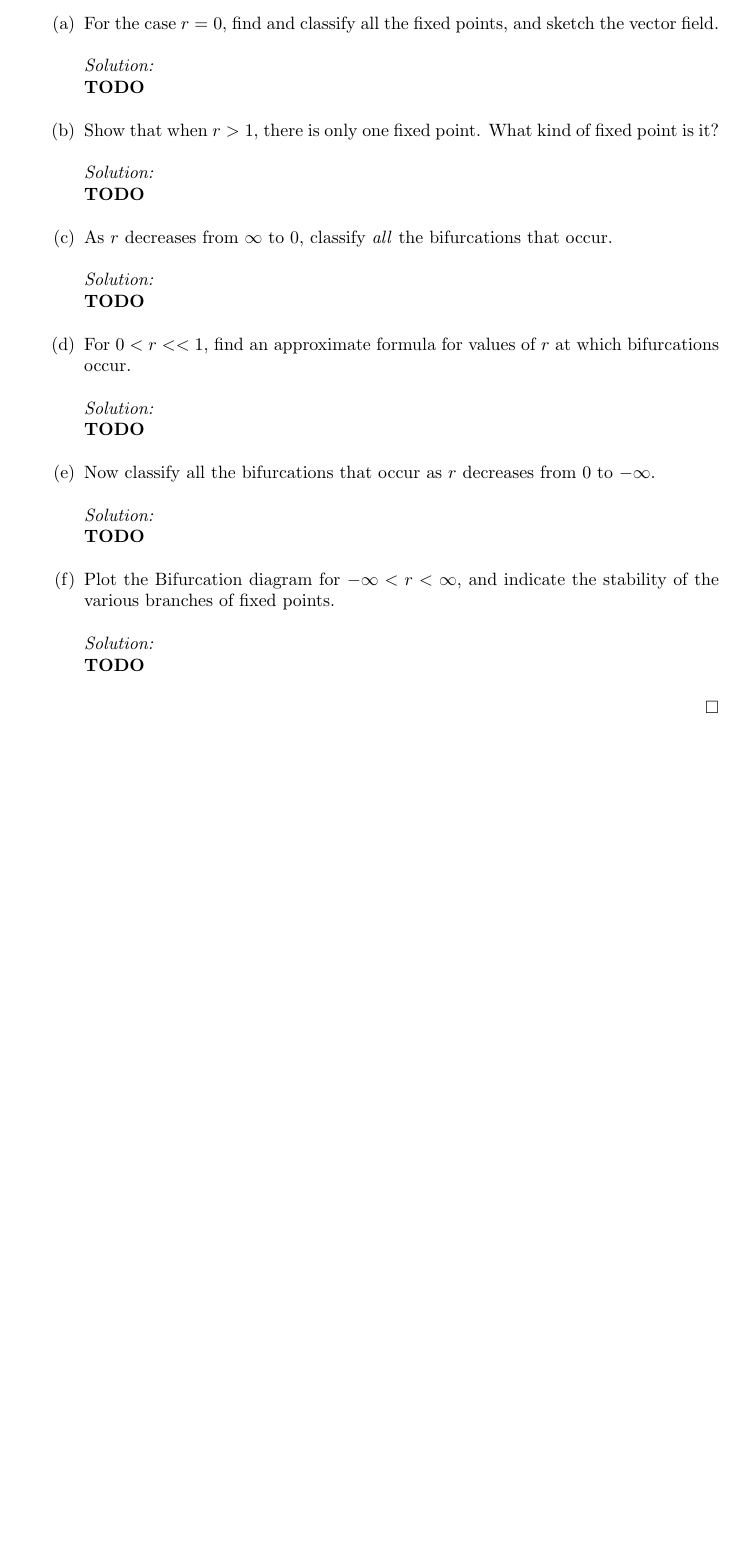
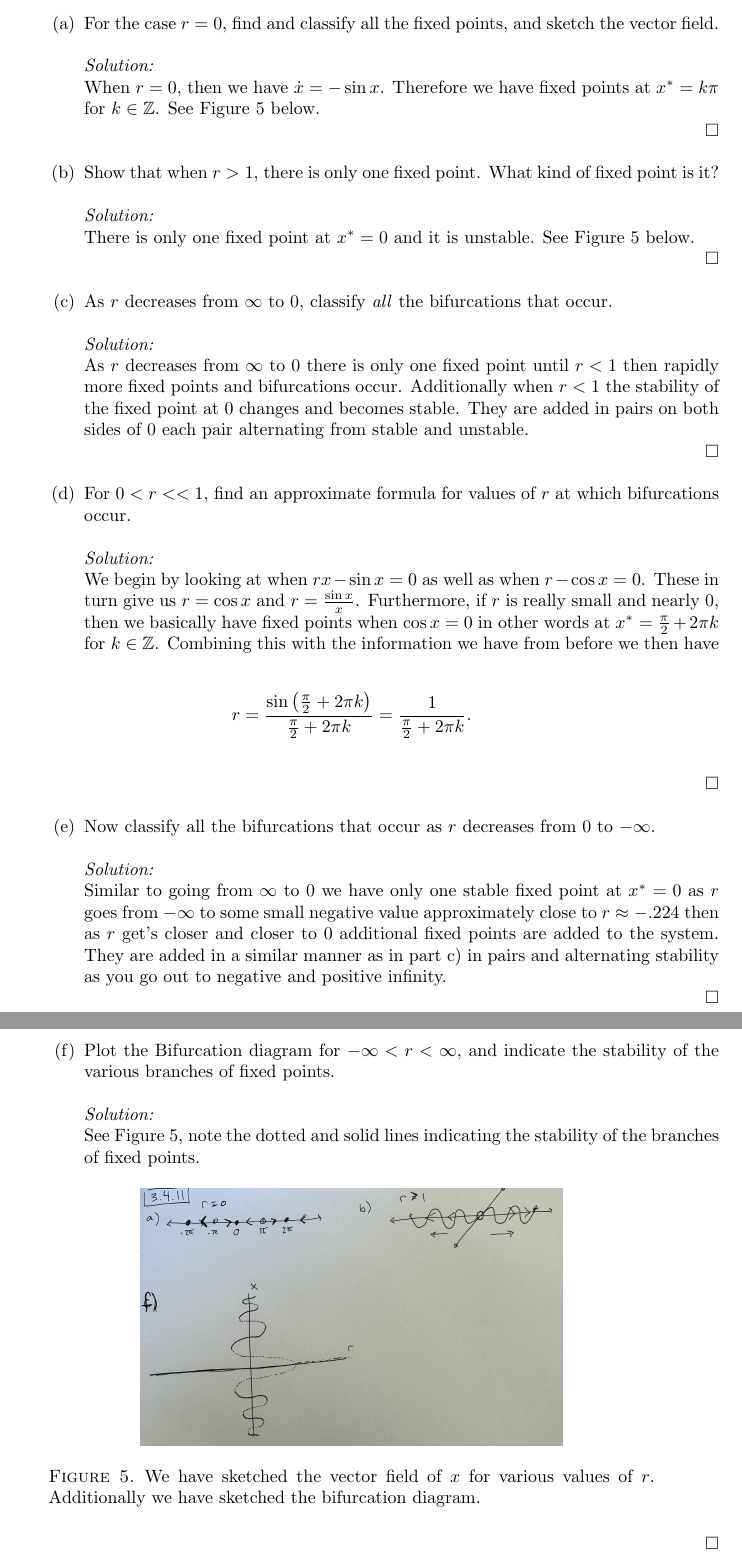
Before and after one commit to hunter-lybbert/uw-central, a LaTeX problem sheet (dynamics_and_chaos/hw_02/hw02.tex): part of page 5 of 7 before the commit and two parts of pages 5 and 6 of 8 after it, the two joined at a grey line, cut so that both start at the same text, the shorter picture padded with empty space. Compiled offline with pdfLaTeX.

Commit message:
Finished prob 5.

```diff
--- a/dynamics_and_chaos/hw_02/hw02.tex
+++ b/dynamics_and_chaos/hw_02/hw02.tex
@@ -143,38 +143,62 @@ However, if $r = 1$, then $\dot x = 0$ trivially
 
 \noindent
 \textit{Solution:} \\
-\textbf{TODO} \\
+When $r = 0$, then we have $\dot x = - \sin x$.
+Therefore we have fixed points at $x^* = k\pi$ for $k \in \mathbb Z$.
+See Figure \ref{fig:f5} below. \\
+\qed \\
 
 \item Show that when $r > 1$, there is only one fixed point.
 What kind of fixed point is it? \\
 
 \noindent
 \textit{Solution:} \\
-\textbf{TODO} \\
+There is only one fixed point at $x^* = 0$ and it is unstable.
+See Figure \ref{fig:f5} below. \\
+\qed \\
 
 \item As $r$ decreases from $\infty$ to $0$, classify \textit{all} the bifurcations that occur. \\
 
 \noindent
 \textit{Solution:} \\
-\textbf{TODO} \\
+As $r$ decreases from $\infty$ to $0$ there is only one fixed point until $r < 1$ then rapidly more fixed points and bifurcations occur.
+Additionally when $r < 1$ the stability of the fixed point at 0 changes and becomes stable.
+They are added in pairs on both sides of 0 each pair alternating from stable and unstable. \\
+\qed \\
 
 \item For $0 < r << 1$, find an approximate formula for values of $r$ at which bifurcations occur. \\
 
 \noindent
 \textit{Solution:} \\
-\textbf{TODO} \\
+We begin by looking at when $rx - \sin x = 0$ as well as when $r - \cos x = 0$.
+These in turn give us $r = \cos x$ and $r = \frac {\sin x}{x}$.
+Furthermore, if $r$ is really small and nearly 0, then we basically have fixed points when $\cos x = 0$ in other words at $x^* = \frac {\pi}{2} + 2 \pi k$ for $k \in \mathbb Z$.
+Combining this with the information we have from before we then have
+$$
+r = \frac {\sin \left( \frac {\pi}{2} + 2 \pi k\right)}{\frac {\pi}{2} + 2 \pi k}
+= \frac{1}{\frac {\pi}{2} + 2 \pi k}.
+$$
+\qed \\
 
 \item Now classify all the bifurcations that occur as $r$ decreases from 0 to $-\infty$. \\
 
 \noindent
 \textit{Solution:} \\
-\textbf{TODO} \\
+Similar to going from $\infty$ to $0$ we have only one stable fixed point at $x^* = 0$ as $r$ goes from $-\infty$ to some small negative value approximately close to $r \approx -.224$ then as $r$ get's closer and closer to $0$ additional fixed points are added to the system.
+They are added in a similar manner as in part c) in pairs and alternating stability as you go out to negative and positive infinity. \\
+\qed \\
 
 \item Plot the Bifurcation diagram for $-\infty < r < \infty$, and indicate the stability of the various branches of fixed points. \\
 
 \noindent
 \textit{Solution:} \\
-\textbf{TODO} \\
+See Figure \ref{fig:f5}, note the dotted and solid lines indicating the stability of the branches of fixed points.
+
+\begin{figure}[h]
+	\centering
+	\includegraphics[height=2in]{3_4_11.png}
+ 	\caption{We have sketched the vector field of $x$ for various values of $r$. Additionally we have sketched the bifurcation diagram.}\label{fig:f5}
+\end{figure}
 
 \end{enumerate}
 
```
Also changed, not shown: dynamics_and_chaos/hw_02/images/3_4_11.png (added).
